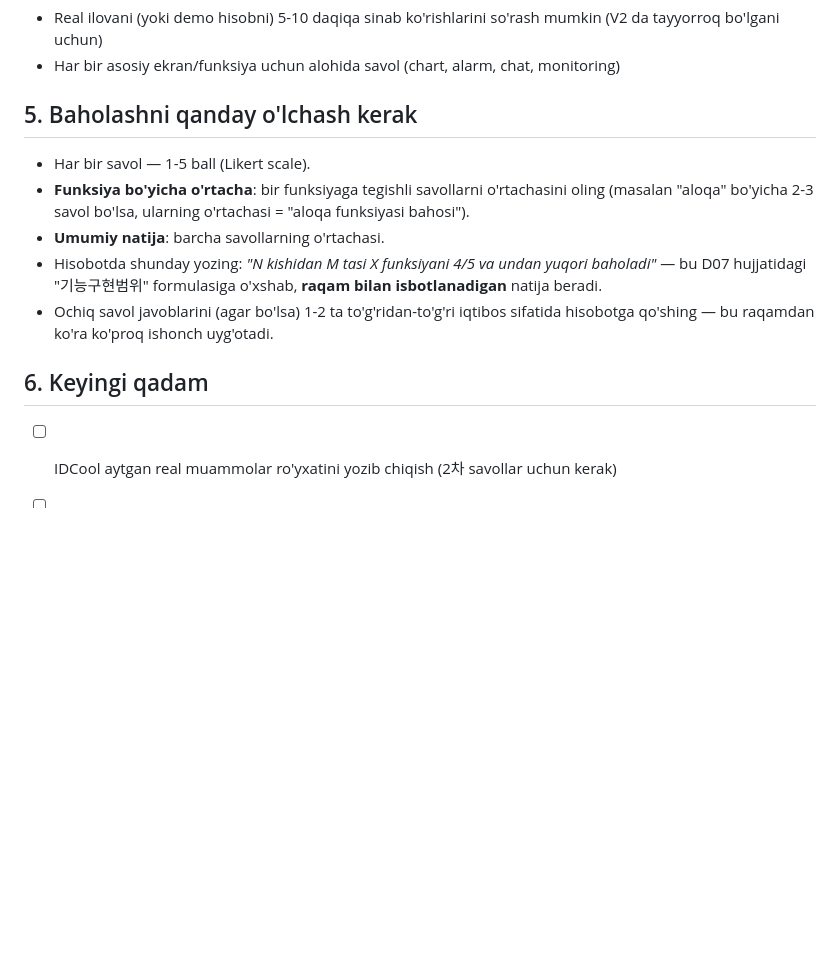
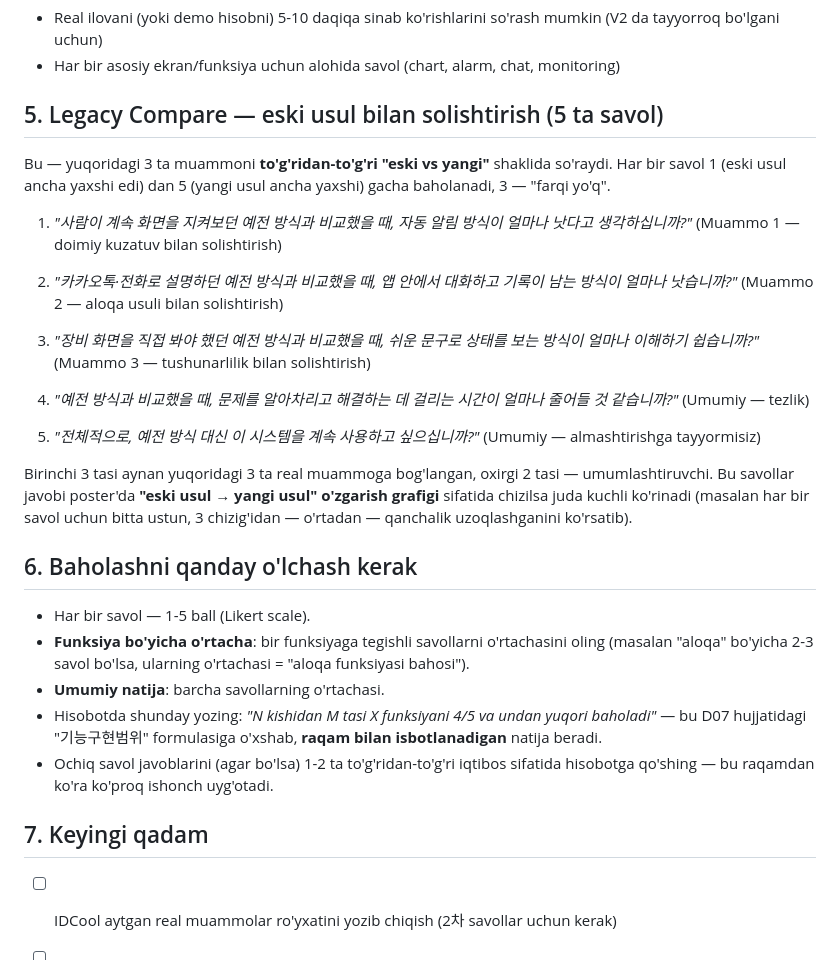
Before and after one commit to shavrindas/idcs, a Markdown page: SORVNOMA_REJASI.md, the part around the change. Rendered like a GitHub page; blank space fills up the shorter version.

Commit message:
설문 계획에 예전 방식 대비 비교(Legacy Compare) 질문 5개 추가

```diff
--- a/SORVNOMA_REJASI.md
+++ b/SORVNOMA_REJASI.md
@@ -83,7 +83,32 @@ o'zi tuzata oladi (customer self-service).
 - Real ilovani (yoki demo hisobni) 5-10 daqiqa sinab ko'rishlarini so'rash mumkin (V2 da tayyorroq bo'lgani uchun)
 - Har bir asosiy ekran/funksiya uchun alohida savol (chart, alarm, chat, monitoring)
 
-## 5. Baholashni qanday o'lchash kerak
+## 5. Legacy Compare — eski usul bilan solishtirish (5 ta savol)
+
+Bu — yuqoridagi 3 ta muammoni **to'g'ridan-to'g'ri "eski vs yangi"** shaklida so'raydi. Har bir
+savol 1 (eski usul ancha yaxshi edi) dan 5 (yangi usul ancha yaxshi) gacha baholanadi, 3 — "farqi yo'q".
+
+1. *"사람이 계속 화면을 지켜보던 예전 방식과 비교했을 때, 자동 알림 방식이 얼마나 낫다고 생각하십니까?"*
+   (Muammo 1 — doimiy kuzatuv bilan solishtirish)
+
+2. *"카카오톡·전화로 설명하던 예전 방식과 비교했을 때, 앱 안에서 대화하고 기록이 남는 방식이 얼마나 낫습니까?"*
+   (Muammo 2 — aloqa usuli bilan solishtirish)
+
+3. *"장비 화면을 직접 봐야 했던 예전 방식과 비교했을 때, 쉬운 문구로 상태를 보는 방식이 얼마나 이해하기 쉽습니까?"*
+   (Muammo 3 — tushunarlilik bilan solishtirish)
+
+4. *"예전 방식과 비교했을 때, 문제를 알아차리고 해결하는 데 걸리는 시간이 얼마나 줄어들 것 같습니까?"*
+   (Umumiy — tezlik)
+
+5. *"전체적으로, 예전 방식 대신 이 시스템을 계속 사용하고 싶으십니까?"*
+   (Umumiy — almashtirishga tayyormisiz)
+
+Birinchi 3 tasi aynan yuqoridagi 3 ta real muammoga bog'langan, oxirgi 2 tasi — umumlashtiruvchi.
+Bu savollar javobi poster'da **"eski usul → yangi usul" o'zgarish grafigi** sifatida chizilsa juda
+kuchli ko'rinadi (masalan har bir savol uchun bitta ustun, 3 chizig'idan — o'rtadan — qanchalik
+uzoqlashganini ko'rsatib).
+
+## 6. Baholashni qanday o'lchash kerak
 
 - Har bir savol — 1-5 ball (Likert scale).
 - **Funksiya bo'yicha o'rtacha**: bir funksiyaga tegishli savollarni o'rtachasini oling (masalan "aloqa" bo'yicha 2-3 savol bo'lsa, ularning o'rtachasi = "aloqa funksiyasi bahosi").
@@ -91,7 +116,7 @@ o'zi tuzata oladi (customer self-service).
 - Hisobotda shunday yozing: *"N kishidan M tasi X funksiyani 4/5 va undan yuqori baholadi"* — bu D07 hujjatidagi "기능구현범위" formulasiga o'xshab, **raqam bilan isbotlanadigan** natija beradi.
 - Ochiq savol javoblarini (agar bo'lsa) 1-2 ta to'g'ridan-to'g'ri iqtibos sifatida hisobotga qo'shing — bu raqamdan ko'ra ko'proq ishonch uyg'otadi.
 
-## 6. Keyingi qadam
+## 7. Keyingi qadam
 
 - [ ] IDCool aytgan real muammolar ro'yxatini yozib chiqish (2차 savollar uchun kerak)
 - [ ] 1차 so'rovnomani Google Forms qilib tayyorlash
```
